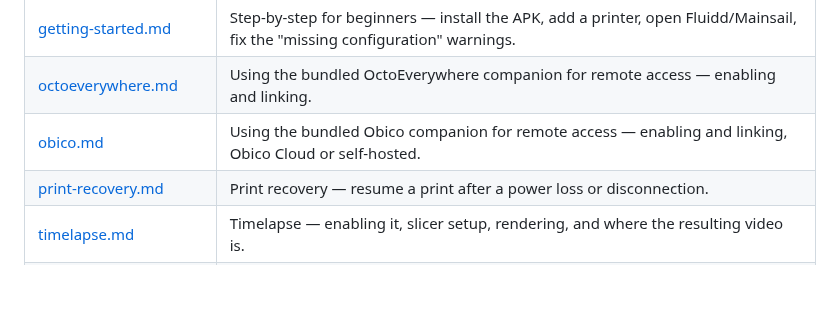
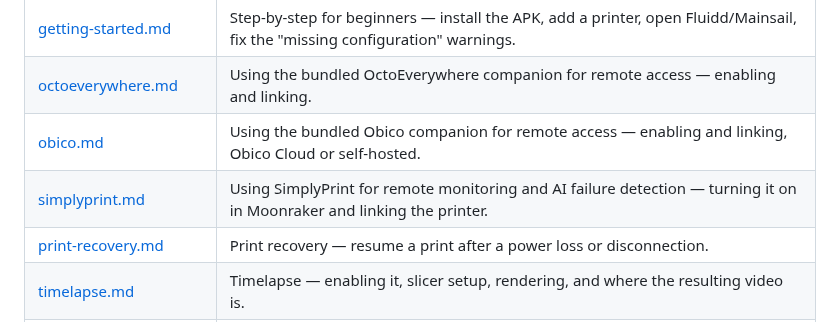
Before and after one commit to Brozinga/KlipPocket, a Markdown page: docs/index.md, the part around the change. GitHub-like rendering; blank space fills up the shorter version.

```diff
--- a/docs/index.md
+++ b/docs/index.md
@@ -7,6 +7,7 @@
 | [getting-started.md](getting-started.md) | Step-by-step for beginners — install the APK, add a printer, open Fluidd/Mainsail, fix the "missing configuration" warnings. |
 | [octoeverywhere.md](octoeverywhere.md) | Using the bundled OctoEverywhere companion for remote access — enabling and linking. |
 | [obico.md](obico.md) | Using the bundled Obico companion for remote access — enabling and linking, Obico Cloud or self-hosted. |
+| [simplyprint.md](simplyprint.md) | Using SimplyPrint for remote monitoring and AI failure detection — turning it on in Moonraker and linking the printer. |
 | [print-recovery.md](print-recovery.md) | Print recovery — resume a print after a power loss or disconnection. |
 | [timelapse.md](timelapse.md) | Timelapse — enabling it, slicer setup, rendering, and where the resulting video is. |
 | [webcam.md](webcam.md) | Camera / USB webcam — source picker, rotation, adding it to Fluidd and Mainsail. |
```
Also changed, not shown: docs/pt-br/index.md (+1 -0 lines), docs/pt-br/simplyprint.md (added, +69 -0 lines), docs/simplyprint.md (added, +67 -0 lines), docs/zh-Hans/index.md (+1 -0 lines), docs/zh-Hans/simplyprint.md (added, +58 -0 lines), docs/images/simply-print-view.png (added).
